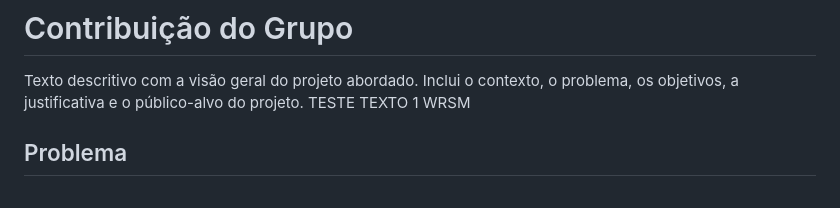
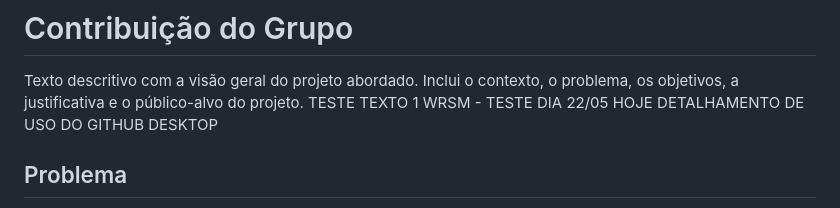
Before and after one commit to willrsmachado/TestTemplate01, a Markdown page: docs/1-Contribuição do Grupo.md, the part around the change. GitHub-like rendering.

Commit message:
Alteração de inclusão de informações sobre XXXXXX

```diff
--- a/docs/1-Contribuição do Grupo.md
+++ b/docs/1-Contribuição do Grupo.md
@@ -1,7 +1,8 @@
 # Contribuição do Grupo
 
 Texto descritivo com a visão geral do projeto abordado. Inclui o contexto, o problema, os objetivos, a justificativa e o público-alvo do projeto.
-TESTE TEXTO 1 WRSM
+TESTE TEXTO 1 WRSM - TESTE DIA 22/05
+HOJE DETALHAMENTO DE USO DO GITHUB DESKTOP
 
 ## Problema
 Nesse momento você deve apresentar o problema que a sua aplicação deve  resolver. No entanto, não é a hora de comentar sobre a aplicação.
```
